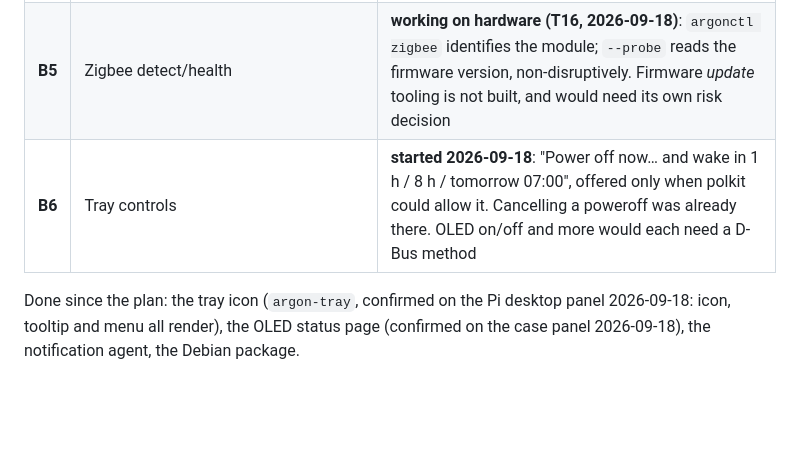
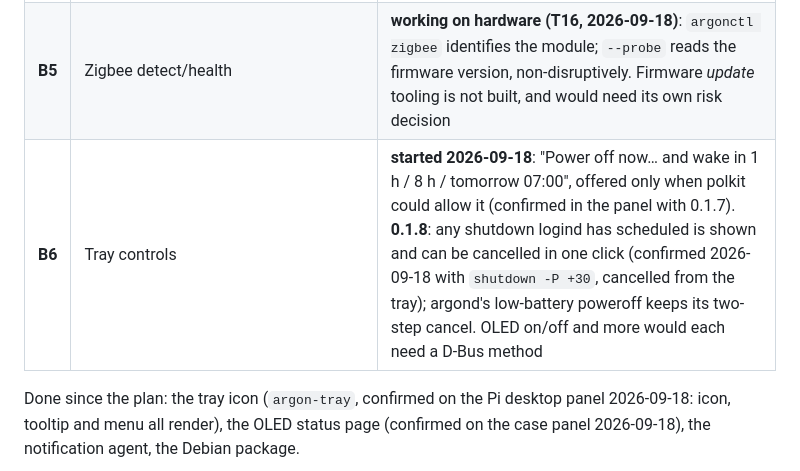
Before and after one commit to dc0sk/argon-utils, a Markdown page: docs/project/OPEN.md, the part around the change. GitHub-like rendering; blank space fills up the shorter version.

Commit message:
docs(open): tray cancel of a scheduled shutdown confirmed
Co-Authored-By: Claude Opus 5 (1M context) <noreply@anthropic.com>

```diff
--- a/docs/project/OPEN.md
+++ b/docs/project/OPEN.md
@@ -40,7 +40,7 @@ Deliverables from the plan that do not exist yet, so nothing claims them by omis
 | **B4** | UPS scheduled wake | **clock sync built 2026-09-18**: argond checks the UPS clock at startup and every 6 h and sets it when more than 2 s off (full mode, NTP-synced system clock, `sync_clock`). **Built 2026-09-18**: `argonctl poweroff --wake-at` (argond sets the wake, reads it back, then powers off) and a safety net that parks any schedule coming due on a running machine. **T18** is the real test, waiting for a run |
 | ~~**B7**~~ | ~~Persistent drift record~~ — **built 2026-09-18**: every clock check appends to `/var/lib/argon-utils/clock.log` (bounded to 1,000 lines, cut to the newest 500), and `argonctl rtc` reports a rate once an uncorrected stretch spans a day. Earlier points, before the record existed: +0 s at 11:52 and +0/+1 s at 13:52 UTC on 2026-09-18, after T15 set the clock at 11:19 | — |
 | **B5** | Zigbee detect/health | **working on hardware (T16, 2026-09-18)**: `argonctl zigbee` identifies the module; `--probe` reads the firmware version, non-disruptively. Firmware *update* tooling is not built, and would need its own risk decision |
-| **B6** | Tray controls | **started 2026-09-18**: "Power off now… and wake in 1 h / 8 h / tomorrow 07:00", offered only when polkit could allow it. Cancelling a poweroff was already there. OLED on/off and more would each need a D-Bus method |
+| **B6** | Tray controls | **started 2026-09-18**: "Power off now… and wake in 1 h / 8 h / tomorrow 07:00", offered only when polkit could allow it (confirmed in the panel with 0.1.7). **0.1.8**: any shutdown logind has scheduled is shown and can be cancelled in one click (confirmed 2026-09-18 with `shutdown -P +30`, cancelled from the tray); argond's low-battery poweroff keeps its two-step cancel. OLED on/off and more would each need a D-Bus method |
 
 Done since the plan: the tray icon (`argon-tray`, confirmed on the Pi desktop panel
 2026-09-18: icon, tooltip and menu all render), the OLED status page (confirmed on the case
```
